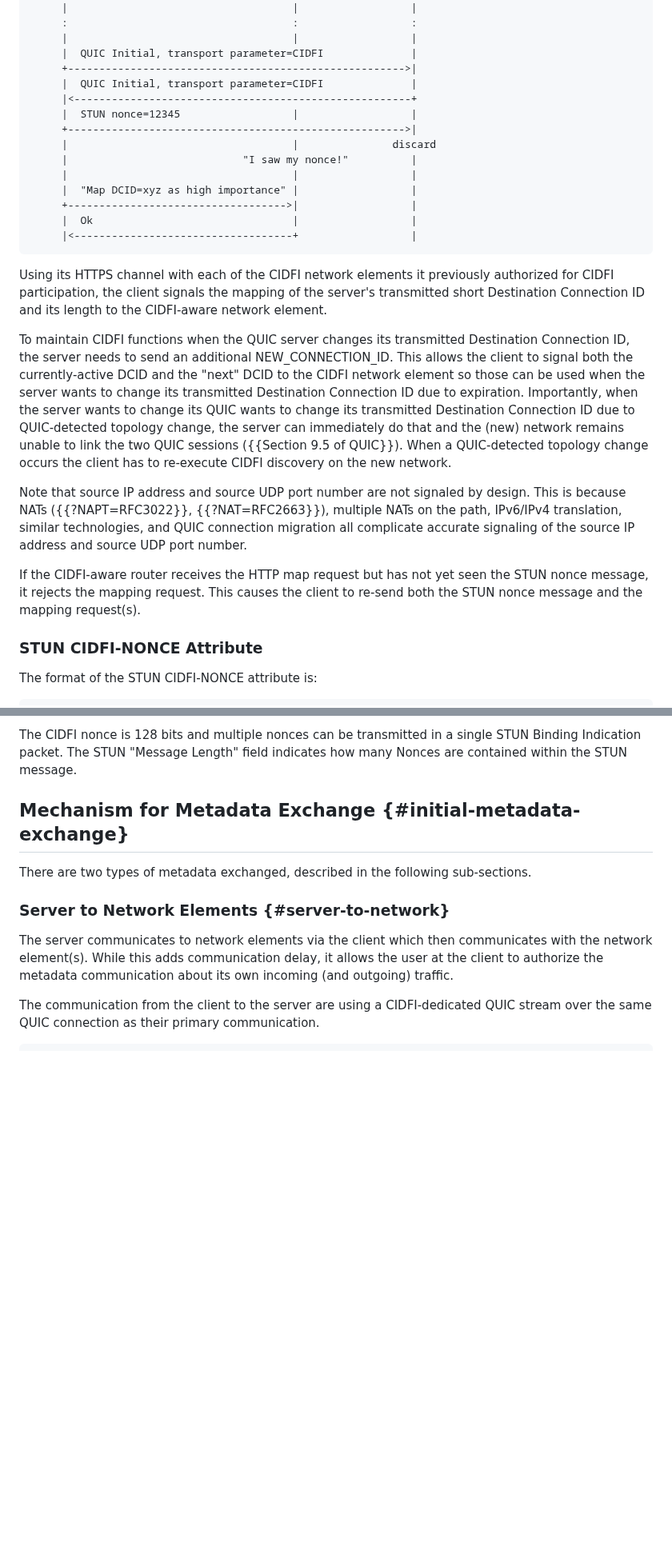
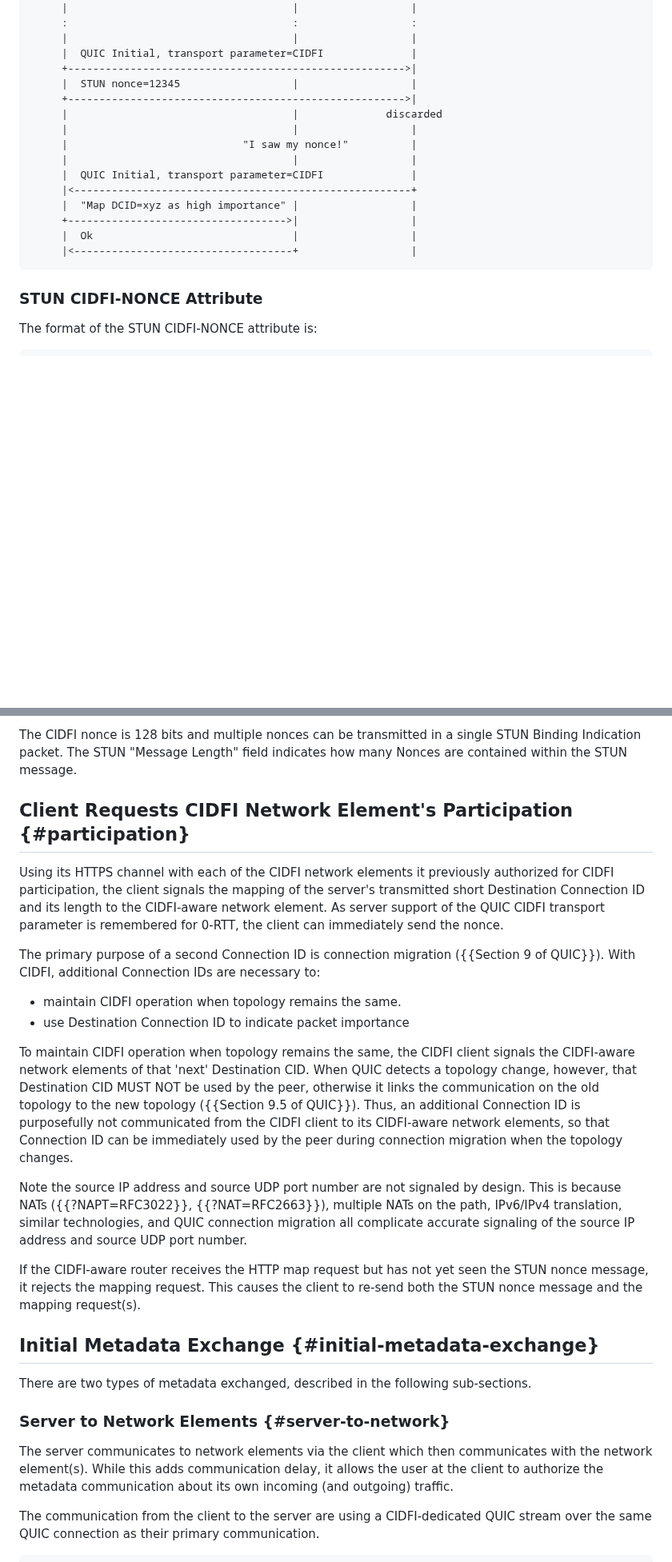
Before and after one commit to danwing/cidfi, a Markdown page: draft-wing-cidfi.md, 2 parts joined by grey strips. Shown at 80% size. Rendered like a GitHub page; blank space fills up the shorter version.

Commit message:
Nonce challenge gets its own sub-section. Security Considerations talks about source IP address spoofing migigations.

```diff
--- a/draft-wing-cidfi.md
+++ b/draft-wing-cidfi.md
@@ -375,46 +376,20 @@ CIDFI-aware network element.
      |                                    |                  |
      |  QUIC Initial, transport parameter=CIDFI              |
      +------------------------------------------------------>|
+     |  STUN nonce=12345                  |                  |
+     +------------------------------------------------------>|
+     |                                    |              discarded
+     |                                    |                  |
+     |                            "I saw my nonce!"          |
+     |                                    |                  |
      |  QUIC Initial, transport parameter=CIDFI              |
      |<------------------------------------------------------+
-     |  STUN nonce=12345                  |                  |
-     +------------------------------------------------------>|
-     |                                    |               discard
-     |                            "I saw my nonce!"          |
-     |                                    |                  |
      |  "Map DCID=xyz as high importance" |                  |
      +----------------------------------->|                  |
      |  Ok                                |                  |
      |<-----------------------------------+                  |
 ~~~~~
 
-Using its HTTPS channel with each of the CIDFI network elements it previously authorized for CIDFI participation, the
-client signals the mapping of the server's transmitted short Destination Connection ID
-and its length to the CIDFI-aware network element.
-
-To maintain CIDFI functions when the QUIC server changes its transmitted
-Destination Connection ID, the server needs to send an additional NEW_CONNECTION_ID.
-This allows the client to signal both the currently-active DCID and the "next"
-DCID to the CIDFI network element so those can be used when the server
-wants to change its transmitted Destination Connection ID due to expiration.  Importantly, when the
-server wants to change its QUIC wants to change its transmitted Destination Connection
-ID due to QUIC-detected topology change, the server can immediately do that and the
-(new) network remains unable to link the two QUIC sessions ({{Section 9.5 of QUIC}}).
-When a QUIC-detected topology change occurs the client has to re-execute CIDFI discovery
-on the new network.
-
-
-Note that source IP address and source UDP port number are not
-signaled by design.  This is because NATs ({{?NAPT=RFC3022}},
-{{?NAT=RFC2663}}), multiple NATs on the path, IPv6/IPv4 translation,
-similar technologies, and QUIC connection migration all complicate
-accurate signaling of the source IP address and source UDP port
-number.
-
-If the CIDFI-aware router receives the HTTP map request but has not
-yet seen the STUN nonce message, it rejects the mapping request. This
-causes the client to re-send both the STUN nonce message and the
-mapping request(s).
 
 ### STUN CIDFI-NONCE Attribute
 
@@ -439,7 +414,45 @@ The CIDFI nonce is 128 bits and multiple nonces can be transmitted in
 a single STUN Binding Indication packet.  The STUN "Message Length"
 field indicates how many Nonces are contained within the STUN message.
 
-## Mechanism for Metadata Exchange {#initial-metadata-exchange}
+
+## Client Requests CIDFI Network Element's Participation {#participation}
+
+Using its HTTPS channel with each of the CIDFI network elements it
+previously authorized for CIDFI participation, the client signals the
+mapping of the server's transmitted short Destination Connection ID
+and its length to the CIDFI-aware network element.  As server support
+of the QUIC CIDFI transport parameter is remembered for 0-RTT, the
+client can immediately send the nonce.
+
+The primary purpose of a second Connection ID is connection migration
+({{Section 9 of QUIC}}).  With CIDFI, additional Connection IDs are
+necessary to:
+  * maintain CIDFI operation when topology remains the same.
+  * use Destination Connection ID to indicate packet importance
+
+To maintain CIDFI operation when topology remains the same, the
+CIDFI client signals the CIDFI-aware network elements of that 'next'
+Destination CID.  When QUIC detects a topology change, however, that
+Destination CID MUST NOT be used by the peer, otherwise it links
+the communication on the old topology to the new topology ({{Section 9.5 of QUIC}}).
+Thus, an additional Connection ID is purposefully not communicated
+from the CIDFI client to its CIDFI-aware network elements, so that
+Connection ID can be immediately used by the peer during connection
+migration when the topology changes.
+
+Note the source IP address and source UDP port number are not signaled
+by design.  This is because NATs ({{?NAPT=RFC3022}},
+{{?NAT=RFC2663}}), multiple NATs on the path, IPv6/IPv4 translation,
+similar technologies, and QUIC connection migration all complicate
+accurate signaling of the source IP address and source UDP port
+number.
+
+If the CIDFI-aware router receives the HTTP map request but has not
+yet seen the STUN nonce message, it rejects the mapping request. This
+causes the client to re-send both the STUN nonce message and the
+mapping request(s).
+
+## Initial Metadata Exchange {#initial-metadata-exchange}
 
 There are two types of metadata exchanged, described in the following sub-sections.
 
```
Also changed, not shown: other parts of draft-wing-cidfi.md (+23 -8 lines).
